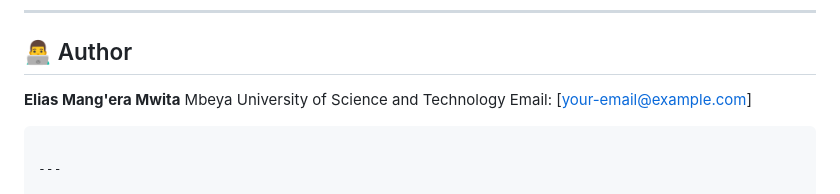
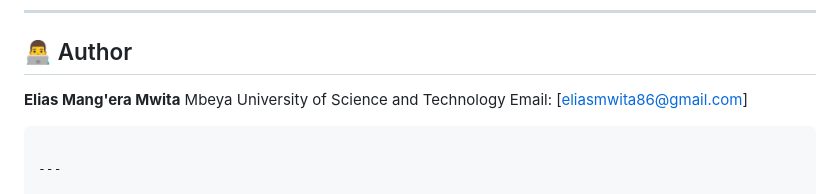
Before and after one commit to Eliasgichonge/Building-a-Social-Website, a Markdown page: README.md, the part around the change. GitHub-like rendering.

Commit message:
Email addition

````diff
--- a/README.md
+++ b/README.md
@@ -124,7 +124,7 @@ This project is open-source and available under the [MIT License](LICENSE).
 
 **Elias Mang'era Mwita**
 Mbeya University of Science and Technology
-Email: \[[your-email@example.com](mailto:your-email@example.com)]
+Email: \[[eliasmwita86@gmail.com](mailto:eliasmwita86@gmail.com)]
 
 ```
 
````
